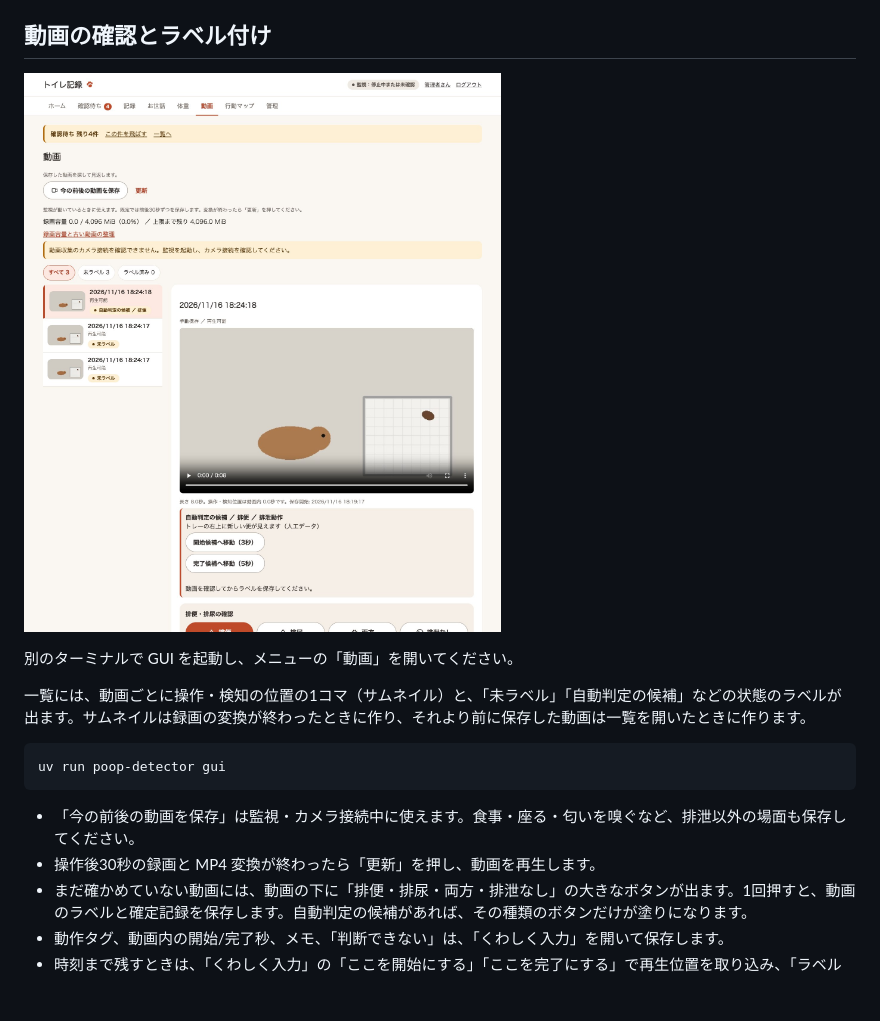
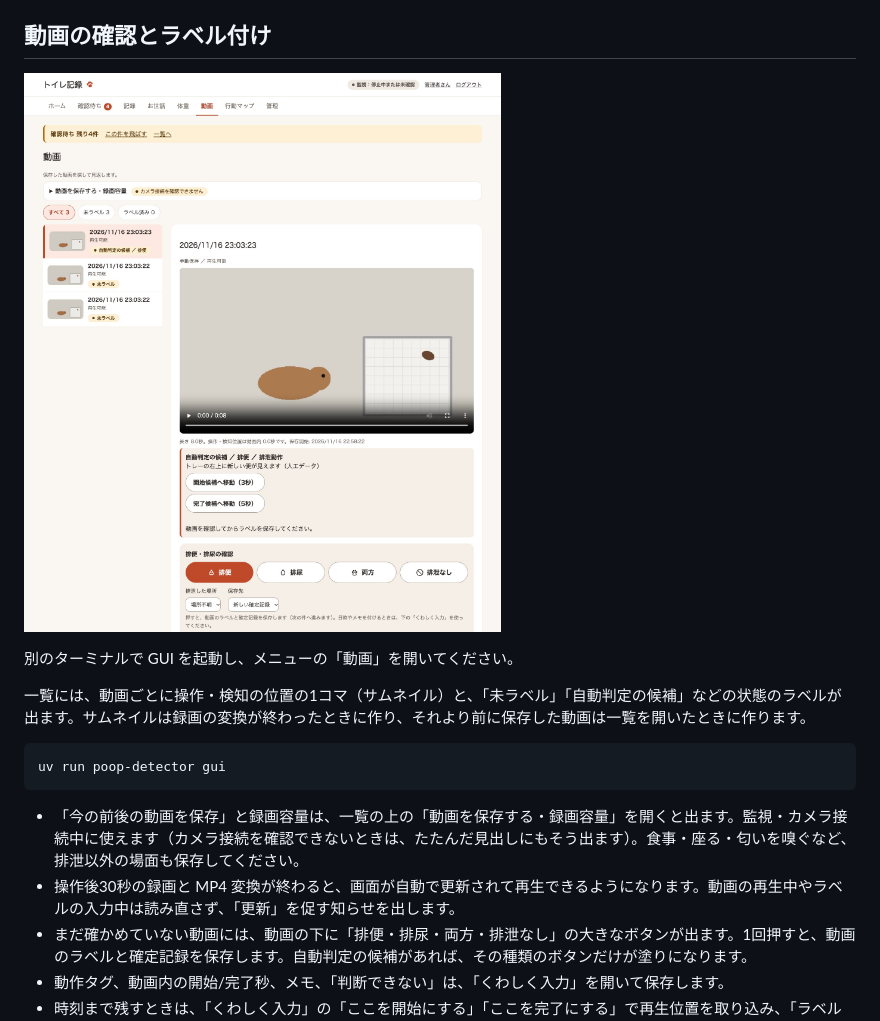
Before and after one commit to ysakae/poop-detector, a Markdown page: docs/video.md, the part around the change. GitHub-like rendering; pictures changed too: docs/images/label-gui-clips.jpg; blank space fills up the shorter version.

````diff
--- a/docs/video.md
+++ b/docs/video.md
@@ -26,8 +26,8 @@ uv run poop-detector run
 uv run poop-detector gui
 ```
 
-- 「今の前後の動画を保存」は監視・カメラ接続中に使えます。食事・座る・匂いを嗅ぐなど、排泄以外の場面も保存してください。
-- 操作後30秒の録画と MP4 変換が終わったら「更新」を押し、動画を再生します。
+- 「今の前後の動画を保存」と録画容量は、一覧の上の「動画を保存する・録画容量」を開くと出ます。監視・カメラ接続中に使えます（カメラ接続を確認できないときは、たたんだ見出しにもそう出ます）。食事・座る・匂いを嗅ぐなど、排泄以外の場面も保存してください。
+- 操作後30秒の録画と MP4 変換が終わると、画面が自動で更新されて再生できるようになります。動画の再生中やラベルの入力中は読み直さず、「更新」を促す知らせを出します。
 - まだ確かめていない動画には、動画の下に「排便・排尿・両方・排泄なし」の大きなボタンが出ます。1回押すと、動画のラベルと確定記録を保存します。自動判定の候補があれば、その種類のボタンだけが塗りになります。
 - 動作タグ、動画内の開始/完了秒、メモ、「判断できない」は、「くわしく入力」を開いて保存します。
 - 時刻まで残すときは、「くわしく入力」の「ここを開始にする」「ここを完了にする」で再生位置を取り込み、「ラベルと確定記録を保存」を押します。映っていない時刻は空欄で保存できます。
````
Also changed, not shown: docs/screens.md (+1 -1 lines), 8 other files.
